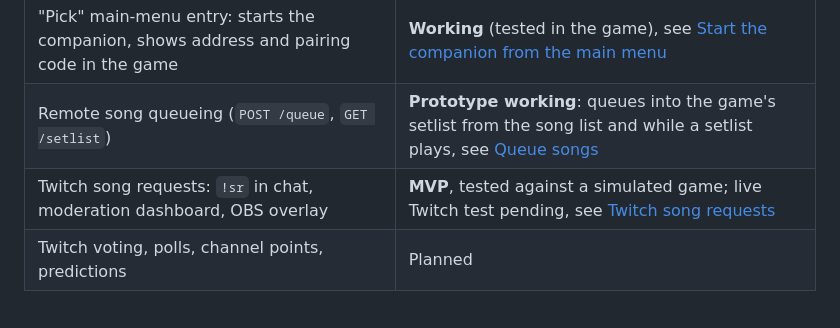
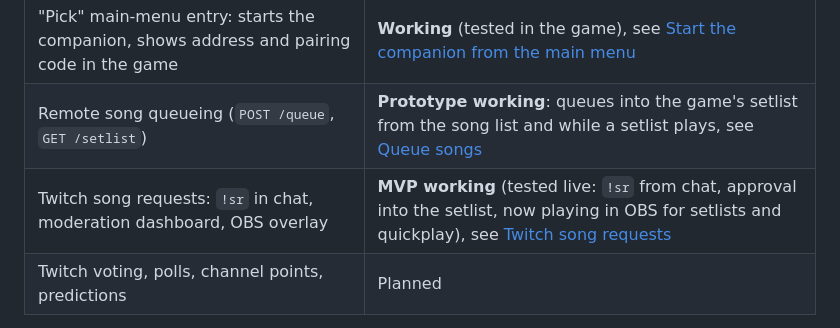
Before and after one commit to Paskarl/Encore, a Markdown page: README.md, the part around the change. GitHub-like rendering.

Commit message:
Record the live test of Twitch song requests

```diff
--- a/README.md
+++ b/README.md
@@ -47,7 +47,7 @@ Pick is meant to become the bridge between Clone Hero and external tools:
 | Companion web app, step 2: find missing charts on enchor.us, download and queue them | **Working** (tested from a phone), see [Download missing charts](#download-missing-charts) |
 | "Pick" main-menu entry: starts the companion, shows address and pairing code in the game | **Working** (tested in the game), see [Start the companion from the main menu](#start-the-companion-from-the-main-menu) |
 | Remote song queueing (`POST /queue`, `GET /setlist`) | **Prototype working**: queues into the game's setlist from the song list and while a setlist plays, see [Queue songs](#queue-songs) |
-| Twitch song requests: `!sr` in chat, moderation dashboard, OBS overlay | **MVP**, tested against a simulated game; live Twitch test pending, see [Twitch song requests](#twitch-song-requests) |
+| Twitch song requests: `!sr` in chat, moderation dashboard, OBS overlay | **MVP working** (tested live: `!sr` from chat, approval into the setlist, now playing in OBS for setlists and quickplay), see [Twitch song requests](#twitch-song-requests) |
 | Twitch voting, polls, channel points, predictions | Planned |
 
 Pick does two things:
```
